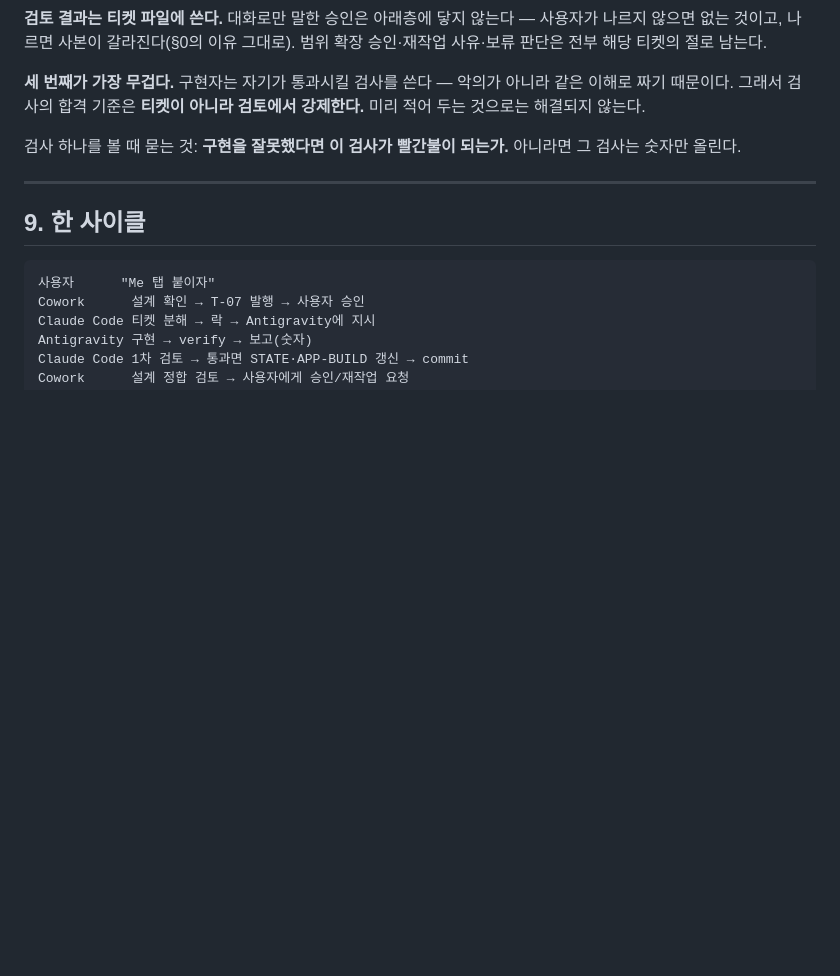
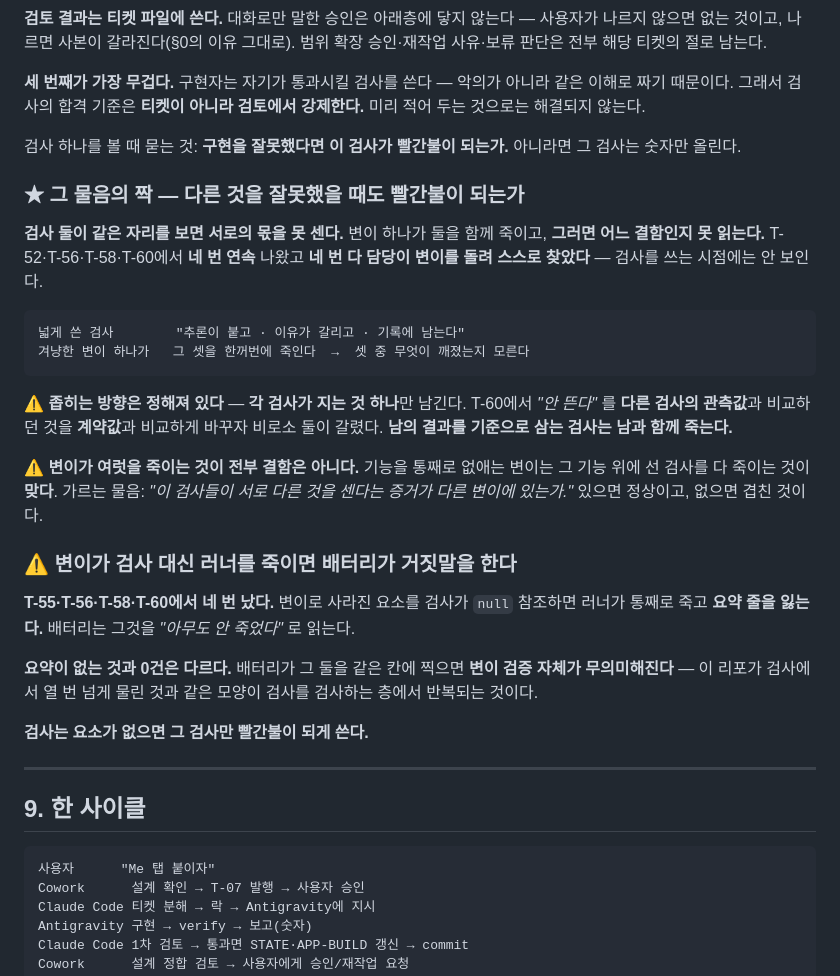
Before and after one commit to mond1424/personal-os, a Markdown page: AGENT-CHAIN.md, the part around the change. Drawn GitHub-style; blank space fills up the shorter version.

````diff
--- a/AGENT-CHAIN.md
+++ b/AGENT-CHAIN.md
@@ -345,6 +345,36 @@ T-15에서 사용자가 "증상 사라짐"을 확인했고 그것을 검토 통
 검사 하나를 볼 때 묻는 것: **구현을 잘못했다면 이 검사가 빨간불이 되는가.**
 아니라면 그 검사는 숫자만 올린다.
 
+### ★ 그 물음의 짝 — 다른 것을 잘못했을 때도 빨간불이 되는가
+
+**검사 둘이 같은 자리를 보면 서로의 몫을 못 센다.** 변이 하나가 둘을 함께 죽이고,
+**그러면 어느 결함인지 못 읽는다.** T-52·T-56·T-58·T-60에서 **네 번 연속** 나왔고
+**네 번 다 담당이 변이를 돌려 스스로 찾았다** — 검사를 쓰는 시점에는 안 보인다.
+
+```
+넓게 쓴 검사        "추론이 붙고 · 이유가 갈리고 · 기록에 남는다"
+겨냥한 변이 하나가   그 셋을 한꺼번에 죽인다  →  셋 중 무엇이 깨졌는지 모른다
+```
+
+⚠️ **좁히는 방향은 정해져 있다** — **각 검사가 지는 것 하나**만 남긴다.
+T-60에서 *"안 뜬다"* 를 **다른 검사의 관측값**과 비교하던 것을 **계약값**과 비교하게 바꾸자
+비로소 둘이 갈렸다. **남의 결과를 기준으로 삼는 검사는 남과 함께 죽는다.**
+
+⚠️ **변이가 여럿을 죽이는 것이 전부 결함은 아니다.** 기능을 통째로 없애는 변이는
+그 기능 위에 선 검사를 다 죽이는 것이 **맞다**. 가르는 물음: *"이 검사들이 서로 다른 것을
+센다는 증거가 다른 변이에 있는가."* 있으면 정상이고, 없으면 겹친 것이다.
+
+### ⚠️ 변이가 검사 대신 러너를 죽이면 배터리가 거짓말을 한다
+
+**T-55·T-56·T-58·T-60에서 네 번 났다.** 변이로 사라진 요소를 검사가 `null` 참조하면
+러너가 통째로 죽고 **요약 줄을 잃는다.** 배터리는 그것을 *"아무도 안 죽었다"* 로 읽는다.
+
+**요약이 없는 것과 0건은 다르다.** 배터리가 그 둘을 같은 칸에 찍으면
+**변이 검증 자체가 무의미해진다** — 이 리포가 검사에서 열 번 넘게 물린 것과 같은 모양이
+검사를 검사하는 층에서 반복되는 것이다.
+
+**검사는 요소가 없으면 그 검사만 빨간불이 되게 쓴다.**
+
 ---
 
 ## 9. 한 사이클
````
Also changed, not shown: APP-ADR.md (+56 -4 lines).
